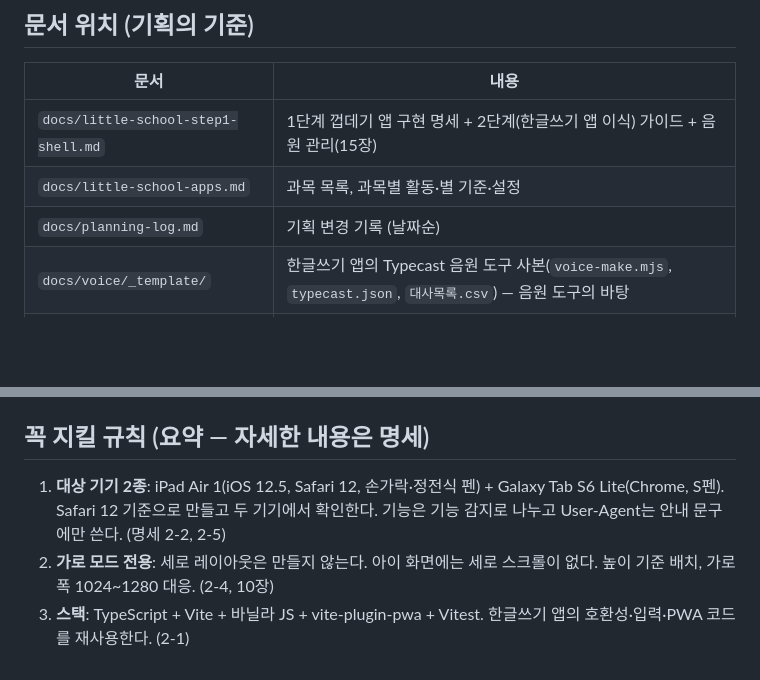
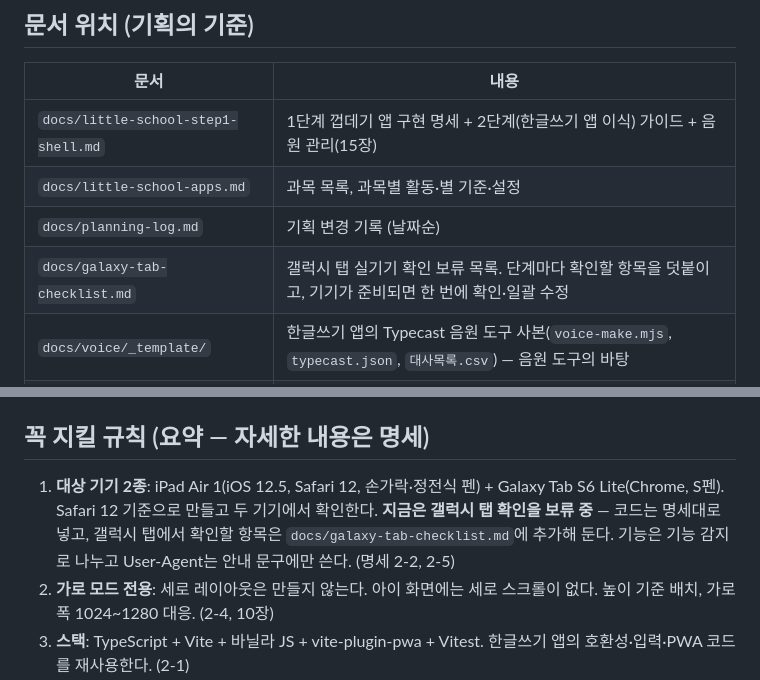
Before and after one commit to jekim8435/little-school, a Markdown page: CLAUDE.md, 2 parts joined by grey strips. Drawn GitHub-style; blank space fills up the shorter version.

Commit message:
docs: 갤럭시 탭 확인 보류, 확인할 항목을 체크리스트로 분리
Co-Authored-By: Claude Opus 5.5 <noreply@anthropic.com>

```diff
--- a/CLAUDE.md
+++ b/CLAUDE.md
@@ -9,6 +9,7 @@
 | `docs/little-school-step1-shell.md` | 1단계 껍데기 앱 구현 명세 + 2단계(한글쓰기 앱 이식) 가이드 + 음원 관리(15장) |
 | `docs/little-school-apps.md` | 과목 목록, 과목별 활동·별 기준·설정 |
 | `docs/planning-log.md` | 기획 변경 기록 (날짜순) |
+| `docs/galaxy-tab-checklist.md` | 갤럭시 탭 실기기 확인 보류 목록. 단계마다 확인할 항목을 덧붙이고, 기기가 준비되면 한 번에 확인·일괄 수정 |
 | `docs/voice/_template/` | 한글쓰기 앱의 Typecast 음원 도구 사본(`voice-make.mjs`, `typecast.json`, `대사목록.csv`) — 음원 도구의 바탕 |
 | `legacy/writing-practice/` | 2단계 이식용 한글쓰기 앱 소스 사본(읽기 전용, git 제외, 2단계 후 삭제). 원본: `D:\@기타\@개인\쓰기App` |
 
@@ -18,7 +19,7 @@
 
 ## 꼭 지킬 규칙 (요약 — 자세한 내용은 명세)
 
-1. **대상 기기 2종**: iPad Air 1(iOS 12.5, Safari 12, 손가락·정전식 펜) + Galaxy Tab S6 Lite(Chrome, S펜). Safari 12 기준으로 만들고 두 기기에서 확인한다. 기능은 기능 감지로 나누고 User-Agent는 안내 문구에만 쓴다. (명세 2-2, 2-5)
+1. **대상 기기 2종**: iPad Air 1(iOS 12.5, Safari 12, 손가락·정전식 펜) + Galaxy Tab S6 Lite(Chrome, S펜). Safari 12 기준으로 만들고 두 기기에서 확인한다. **지금은 갤럭시 탭 확인을 보류 중** — 코드는 명세대로 넣고, 갤럭시 탭에서 확인할 항목은 `docs/galaxy-tab-checklist.md`에 추가해 둔다. 기능은 기능 감지로 나누고 User-Agent는 안내 문구에만 쓴다. (명세 2-2, 2-5)
 2. **가로 모드 전용**: 세로 레이아웃은 만들지 않는다. 아이 화면에는 세로 스크롤이 없다. 높이 기준 배치, 가로 폭 1024~1280 대응. (2-4, 10장)
 3. **스택**: TypeScript + Vite + 바닐라 JS + vite-plugin-pwa + Vitest. 한글쓰기 앱의 호환성·입력·PWA 코드를 재사용한다. (2-1)
 4. **호환성 검사**: `tests/compat.test.ts`와 `scripts/check-compat.mjs`를 통과해야 배포된다. Pointer Events 단독 사용, flex `gap`, `ResizeObserver`, `Array.prototype.at` 등 금지 목록은 명세 2-2.
```
Also changed, not shown: docs/galaxy-tab-checklist.md (added, +61 -0 lines), docs/planning-log.md (+2 -0 lines).
